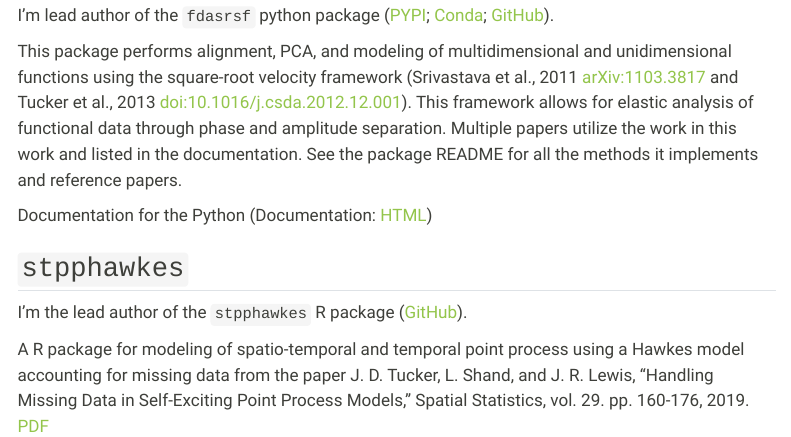
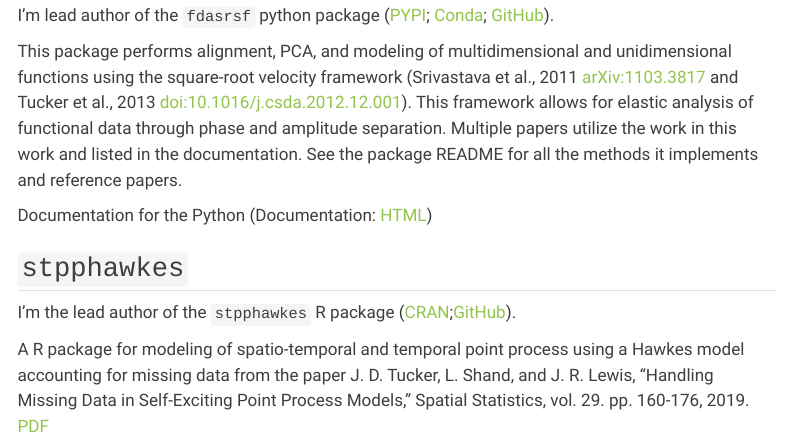
Before and after one commit to jdtuck/website, a Quarto document (software.qmd): the page in a window 1100 px wide, from 460 px down. Rendered offline with R 4.5, knitr and Pandoc in place of Quarto, with nearby package versions; menus at the side of the page are left out.

Commit message:
update link

```diff
--- a/software.qmd
+++ b/software.qmd
@@ -21,6 +21,6 @@
 Documentation for the Python (Documentation: [HTML](https://fdasrsf-python.readthedocs.io/en/latest/?badge=latest))
 
 ## `stpphawkes`
-I'm the lead author of the `stpphawkes` R package ([GitHub](https://github.com/sandialabs/stpphawkes)).
+I'm the lead author of the `stpphawkes` R package ([CRAN](https://cran.r-project.org/web/packages/stpphawkes/index.html);[GitHub](https://github.com/sandialabs/stpphawkes)).
 
 A R package for modeling of spatio-temporal and temporal point process using a Hawkes model accounting for missing data from the paper J. D. Tucker, L. Shand, and J. R. Lewis, "Handling Missing Data in Self-Exciting Point Process Models," Spatial Statistics, vol. 29. pp. 160-176, 2019. [PDF](Papers/SPATSTAT18_STPP.pdf)
```
